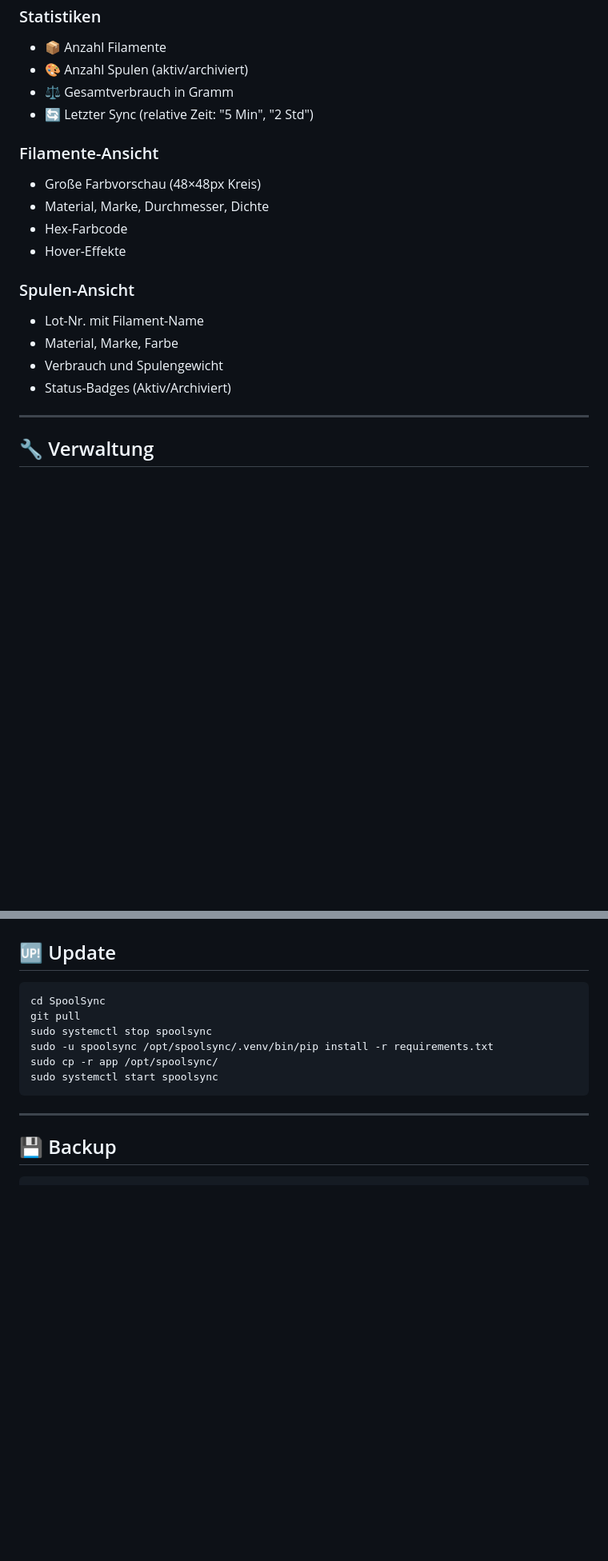
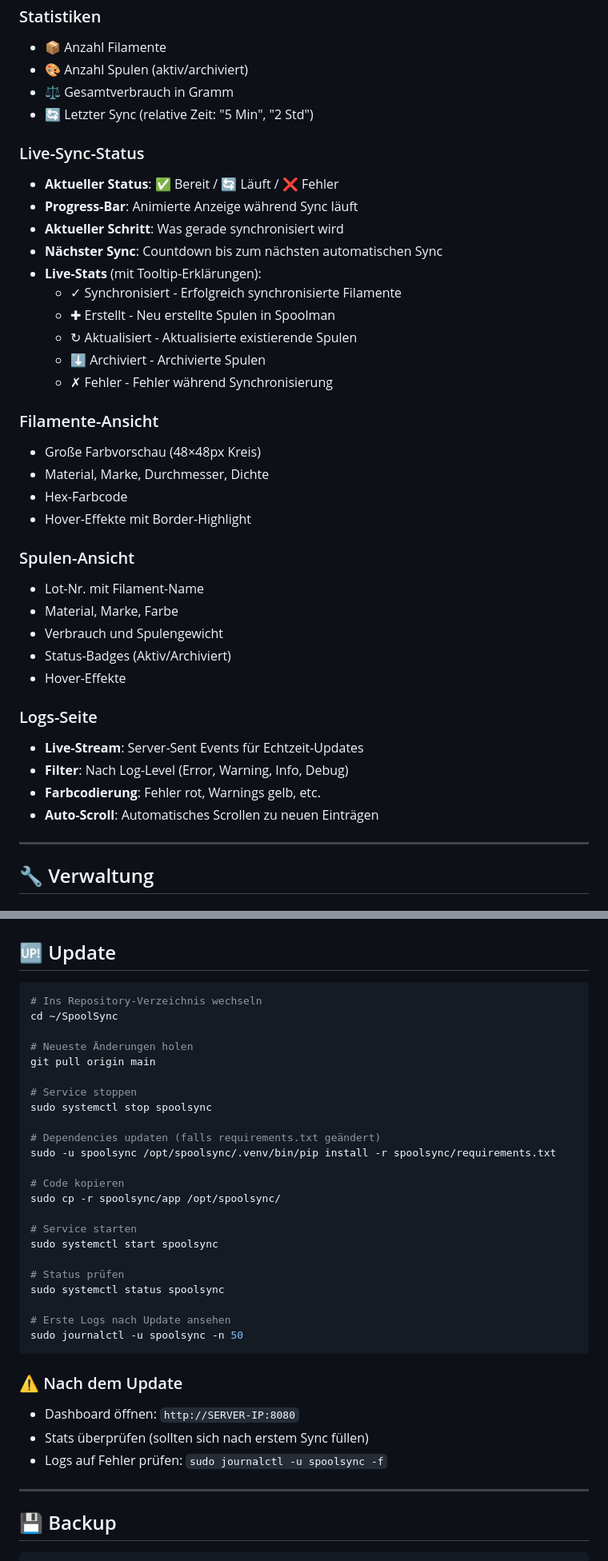
Before and after one commit to rainman19121979/spoolsync, a Markdown page: README.md, 2 parts joined by grey strips. Shown at 80% size. Drawn GitHub-style; blank space fills up the shorter version.

````diff
--- a/README.md
+++ b/README.md
@@ -151,17 +155,36 @@ Klicke auf **"Test starten"** um die Verbindung zu prüfen:
 - ⚖️ Gesamtverbrauch in Gramm
 - 🔄 Letzter Sync (relative Zeit: "5 Min", "2 Std")
 
+### Live-Sync-Status
+- **Aktueller Status**: ✅ Bereit / 🔄 Läuft / ❌ Fehler
+- **Progress-Bar**: Animierte Anzeige während Sync läuft
+- **Aktueller Schritt**: Was gerade synchronisiert wird
+- **Nächster Sync**: Countdown bis zum nächsten automatischen Sync
+- **Live-Stats** (mit Tooltip-Erklärungen):
+  - ✓ Synchronisiert - Erfolgreich synchronisierte Filamente
+  - ✚ Erstellt - Neu erstellte Spulen in Spoolman
+  - ↻ Aktualisiert - Aktualisierte existierende Spulen
+  - ⬇ Archiviert - Archivierte Spulen
+  - ✗ Fehler - Fehler während Synchronisierung
+
 ### Filamente-Ansicht
 - Große Farbvorschau (48×48px Kreis)
 - Material, Marke, Durchmesser, Dichte
 - Hex-Farbcode
-- Hover-Effekte
+- Hover-Effekte mit Border-Highlight
 
 ### Spulen-Ansicht
 - Lot-Nr. mit Filament-Name
 - Material, Marke, Farbe
 - Verbrauch und Spulengewicht
 - Status-Badges (Aktiv/Archiviert)
+- Hover-Effekte
+
+### Logs-Seite
+- **Live-Stream**: Server-Sent Events für Echtzeit-Updates
+- **Filter**: Nach Log-Level (Error, Warning, Info, Debug)
+- **Farbcodierung**: Fehler rot, Warnings gelb, etc.
+- **Auto-Scroll**: Automatisches Scrollen zu neuen Einträgen
 
 ---
 
@@ -210,13 +233,36 @@ sudo -u spoolsync .venv/bin/python -m app.sync
 ## 🆙 Update
 
 ```bash
-cd SpoolSync
-git pull
+# Ins Repository-Verzeichnis wechseln
+cd ~/SpoolSync
+
+# Neueste Änderungen holen
+git pull origin main
+
+# Service stoppen
 sudo systemctl stop spoolsync
-sudo -u spoolsync /opt/spoolsync/.venv/bin/pip install -r requirements.txt
-sudo cp -r app /opt/spoolsync/
+
+# Dependencies updaten (falls requirements.txt geändert)
+sudo -u spoolsync /opt/spoolsync/.venv/bin/pip install -r spoolsync/requirements.txt
+
+# Code kopieren
+sudo cp -r spoolsync/app /opt/spoolsync/
+
+# Service starten
 sudo systemctl start spoolsync
+
+# Status prüfen
+sudo systemctl status spoolsync
+
+# Erste Logs nach Update ansehen
+sudo journalctl -u spoolsync -n 50
 ```
+
+### ⚠️ Nach dem Update
+
+- Dashboard öffnen: `http://SERVER-IP:8080`
+- Stats überprüfen (sollten sich nach erstem Sync füllen)
+- Logs auf Fehler prüfen: `sudo journalctl -u spoolsync -f`
 
 ---
 
````
Also changed, not shown: other parts of README.md (+29 -4 lines).
